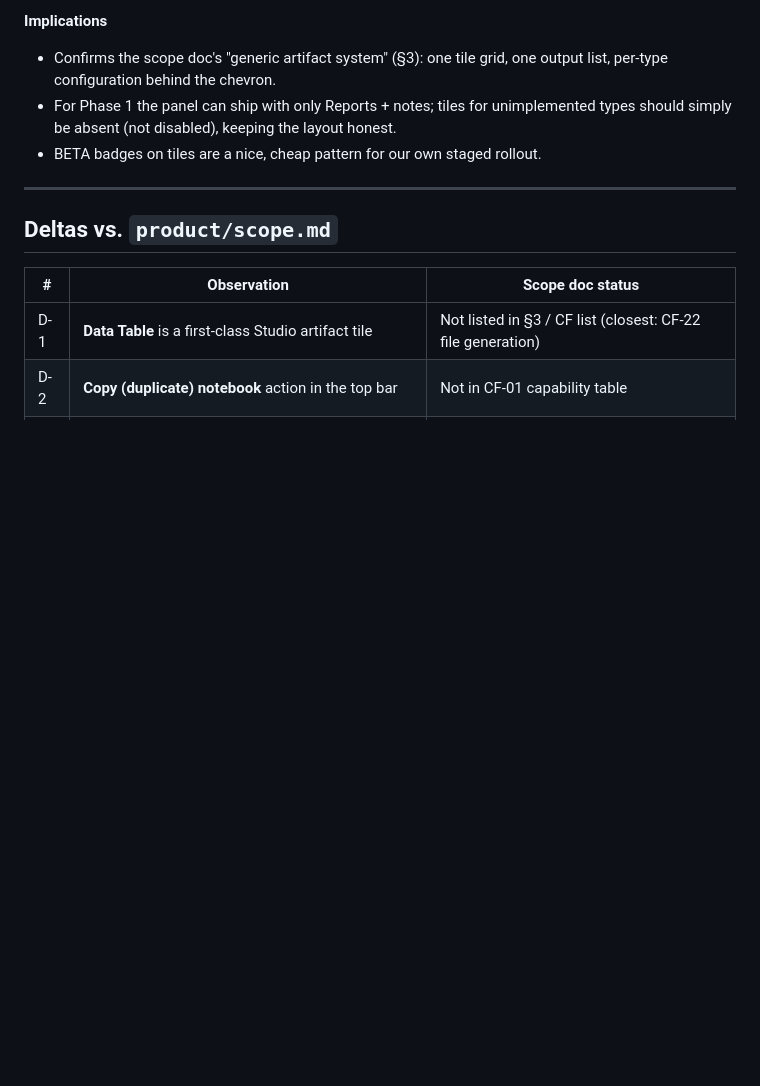
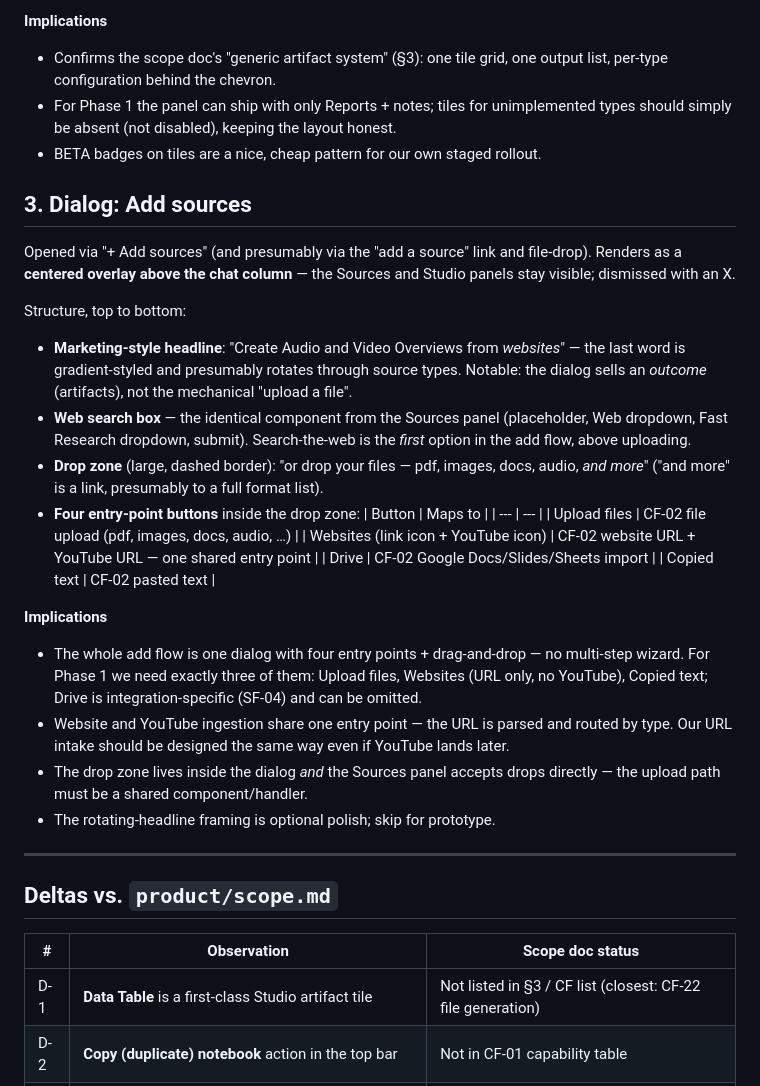
Before and after one commit to DonHeidi/notebooklm-clone, a Markdown page: product/ui-research.md, the part around one of its changes. GitHub-like rendering; blank space fills up the shorter version.

Commit message:
docs(product): add add-sources dialog to UI research
Co-Authored-By: Claude Fable 5 <noreply@anthropic.com>

```diff
--- a/product/ui-research.md
+++ b/product/ui-research.md
@@ -118,6 +119,45 @@ Empty state observed:
   layout honest.
 - BETA badges on tiles are a nice, cheap pattern for our own staged rollout.
 
+## 3. Dialog: Add sources
+
+Opened via "+ Add sources" (and presumably via the "add a source" link and
+file-drop). Renders as a **centered overlay above the chat column** — the
+Sources and Studio panels stay visible; dismissed with an X.
+
+Structure, top to bottom:
+
+- **Marketing-style headline**: "Create Audio and Video Overviews from
+  *websites*" — the last word is gradient-styled and presumably rotates
+  through source types. Notable: the dialog sells an *outcome* (artifacts),
+  not the mechanical "upload a file".
+- **Web search box** — the identical component from the Sources panel
+  (placeholder, Web dropdown, Fast Research dropdown, submit). Search-the-web
+  is the *first* option in the add flow, above uploading.
+- **Drop zone** (large, dashed border): "or drop your files — pdf, images,
+  docs, audio, *and more*" ("and more" is a link, presumably to a full
+  format list).
+- **Four entry-point buttons** inside the drop zone:
+  | Button | Maps to |
+  | --- | --- |
+  | Upload files | CF-02 file upload (pdf, images, docs, audio, …) |
+  | Websites (link icon + YouTube icon) | CF-02 website URL + YouTube URL — one shared entry point |
+  | Drive | CF-02 Google Docs/Slides/Sheets import |
+  | Copied text | CF-02 pasted text |
+
+**Implications**
+
+- The whole add flow is one dialog with four entry points + drag-and-drop —
+  no multi-step wizard. For Phase 1 we need exactly three of them: Upload
+  files, Websites (URL only, no YouTube), Copied text; Drive is
+  integration-specific (SF-04) and can be omitted.
+- Website and YouTube ingestion share one entry point — the URL is parsed and
+  routed by type. Our URL intake should be designed the same way even if
+  YouTube lands later.
+- The drop zone lives inside the dialog *and* the Sources panel accepts drops
+  directly — the upload path must be a shared component/handler.
+- The rotating-headline framing is optional polish; skip for prototype.
+
 ---
 
 ## Deltas vs. `product/scope.md`
```
Also changed, not shown: other parts of product/ui-research.md (+6 -5 lines).
